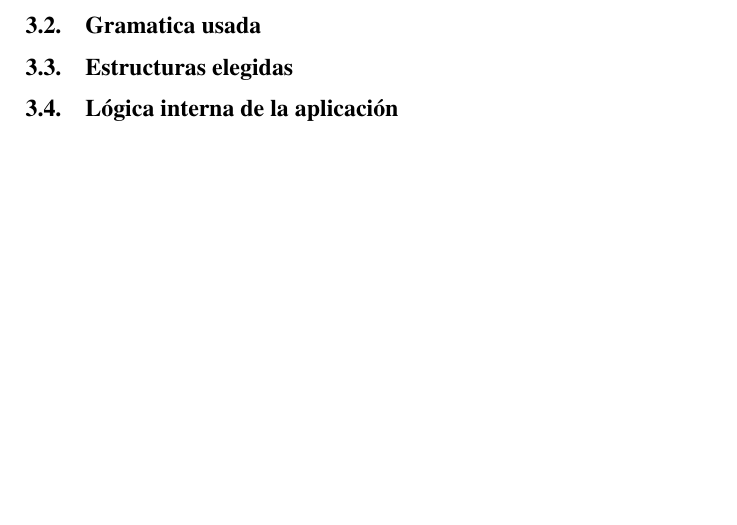
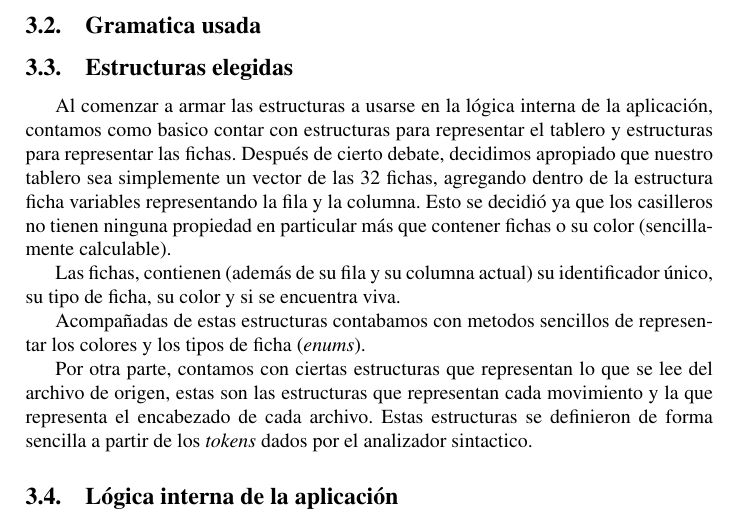
Before and after one commit to gcastigl/ATLC2011C2_TP2, a LaTeX document (doc/informe.tex): part of page 5 of 7, cut so that both start at the same text, the shorter picture padded with empty space. Compiled offline with pdfLaTeX.

Commit message:
informe informe informe

```diff
--- a/doc/informe.tex
+++ b/doc/informe.tex
@@ -88,6 +88,21 @@ Finalmente, un módulo se encargaba del \textit{frontend} que implica la present
 
 \subsection{Estructuras elegidas}
 
+Al comenzar a armar las estructuras a usarse en la lógica interna de la aplicación, contamos como basico contar con estructuras
+para representar el tablero y estructuras para representar las fichas. Después de cierto debate, decidimos apropiado que nuestro
+tablero sea simplemente un vector de las 32 fichas, agregando dentro de la estructura ficha variables representando la fila y la
+columna. Esto se decidió ya que los casilleros no tienen ninguna propiedad en particular más que contener fichas o su color
+(sencillamente calculable).
+
+Las fichas, contienen (además de su fila y su columna actual) su identificador único, su tipo de ficha, su color y si se encuentra
+viva.
+
+Acompañadas de estas estructuras contabamos con metodos sencillos de representar los colores y los tipos de ficha (\textit{enums}).
+
+Por otra parte, contamos con ciertas estructuras que representan lo que se lee del archivo de origen, estas son las estructuras que
+representan cada movimiento y la que representa el encabezado de cada archivo. Estas estructuras se definieron de forma sencilla a
+partir de los \textit{tokens} dados por el analizador sintactico.
+
 \subsection{Lógica interna de la aplicación}
 
 \subsection{Presentación gráfica}
```
